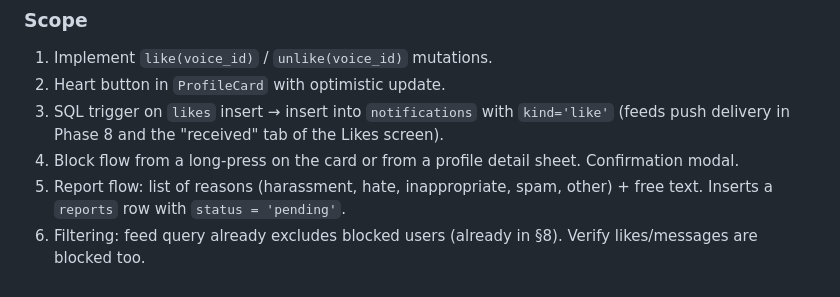
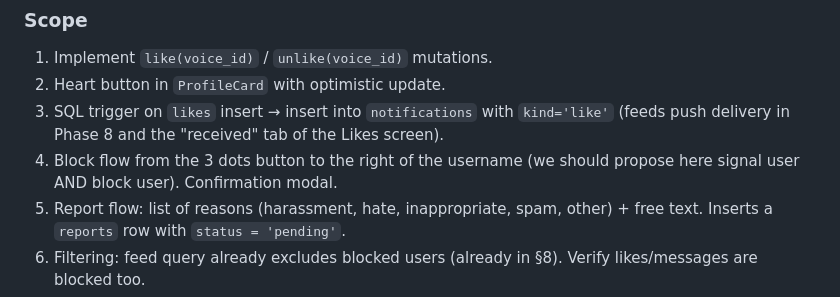
Before and after one commit to contactlovoiceapp-dotcom/Lovoice, a Markdown page: docs/ROADMAP.md, the part around the change. Drawn GitHub-style.

Commit message:
docs(roadmap): move phase 6 block UX trigger from long-press to 3-dots menu

```diff
--- a/docs/ROADMAP.md
+++ b/docs/ROADMAP.md
@@ -169,7 +169,7 @@ Cover these once on iOS and once on Android. Backend isn't touched — the SQL m
 1. Implement `like(voice_id)` / `unlike(voice_id)` mutations.
 2. Heart button in `ProfileCard` with optimistic update.
 3. SQL trigger on `likes` insert → insert into `notifications` with `kind='like'` (feeds push delivery in Phase 8 and the "received" tab of the Likes screen).
-4. Block flow from a long-press on the card or from a profile detail sheet. Confirmation modal.
+4. Block flow from the 3 dots button to the right of the username (we should propose here signal user AND block user). Confirmation modal.
 5. Report flow: list of reasons (harassment, hate, inappropriate, spam, other) + free text. Inserts a `reports` row with `status = 'pending'`.
 6. Filtering: feed query already excludes blocked users (already in §8). Verify likes/messages are blocked too.
 7. **Moderation backend primitives** (consumed by Phase 6.bis — no UI in the mobile app):
```
